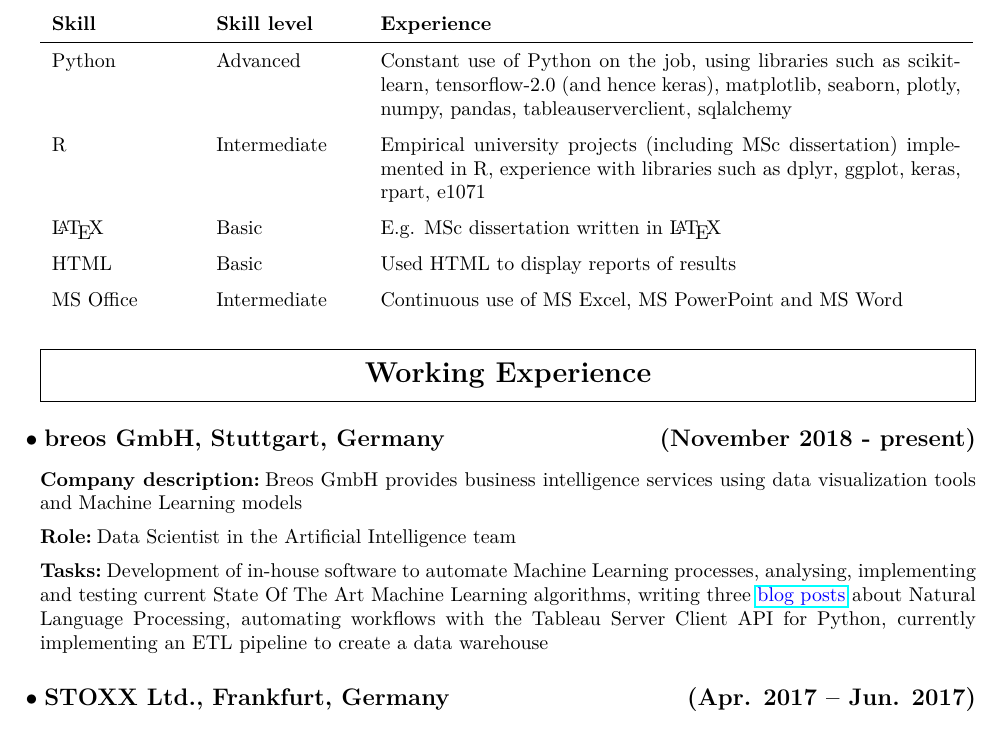
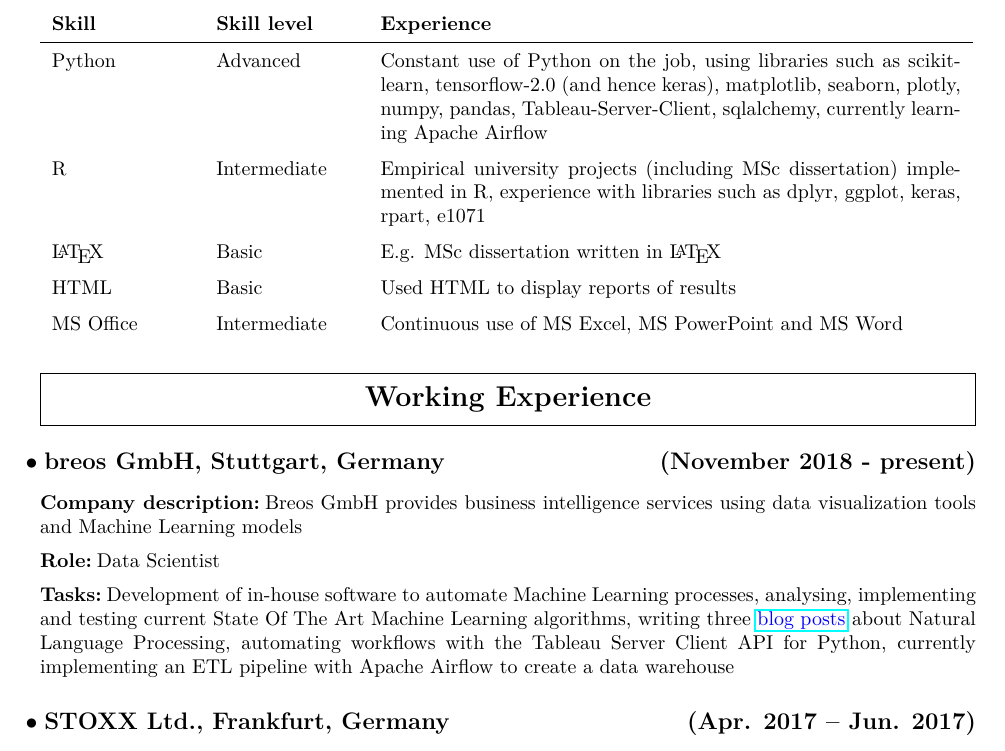
Before and after one commit to kevinsuedmersen/info, a LaTeX CV (files/CV_Kevin_Suedmersen.tex): part of page 1 of 2, cut so that both start at the same text. Compiled offline with pdfLaTeX.

Commit message:
updated descriptons

```diff
--- a/files/CV_Kevin_Suedmersen.tex
+++ b/files/CV_Kevin_Suedmersen.tex
@@ -66,7 +66,7 @@
 \begin{tabular}{p{0.15\textwidth} p{0.15\textwidth} p{0.62\textwidth}}
 \textbf{Skill} & \textbf{Skill level} & \textbf{Experience} \\
 \hline
-Python & Advanced & Constant use of Python on the job, using libraries such as scikit-learn, tensorflow-2.0 (and hence keras), matplotlib, seaborn, plotly, numpy, pandas, tableauserverclient, sqlalchemy\\
+Python & Advanced & Constant use of Python on the job, using libraries such as scikit-learn, tensorflow-2.0 (and hence keras), matplotlib, seaborn, plotly, numpy, pandas, Tableau-Server-Client, sqlalchemy, currently learning Apache Airflow\\
 R & Intermediate & Empirical university projects (including MSc dissertation) implemented in R, experience with libraries such as dplyr, ggplot, keras, rpart, e1071\\
 {\LaTeX} & Basic & E.g. MSc dissertation written in {\LaTeX} \\
 HTML & Basic & Used HTML to display reports of results \\
@@ -82,8 +82,8 @@ MS Office & Intermediate & Continuous use of MS Excel, MS PowerPoint and MS Word
 \hfill
 (November 2018 - present)}
 \subsubsection{Company description} Breos GmbH provides business intelligence services using data visualization tools and Machine Learning models
-\subsubsection{Role} Data Scientist in the Artificial Intelligence team
-\subsubsection{Tasks} Development of in-house software to automate Machine Learning processes, analysing, implementing and testing current State Of The Art Machine Learning algorithms, writing three \href{https://breos.com/blog-2/}{\color{blue} blog posts} about Natural Language Processing, automating workflows with the Tableau Server Client API for Python, currently implementing an ETL pipeline to create a data warehouse
+\subsubsection{Role} Data Scientist
+\subsubsection{Tasks} Development of in-house software to automate Machine Learning processes, analysing, implementing and testing current State Of The Art Machine Learning algorithms, writing three \href{https://breos.com/blog-2/}{\color{blue} blog posts} about Natural Language Processing, automating workflows with the Tableau Server Client API for Python, currently implementing an ETL pipeline with Apache Airflow to create a data warehouse
 
 \subsection{STOXX Ltd., Frankfurt, Germany
 \hfill
```
Also changed, not shown: files/CV_Kevin_Suedmersen.pdf, files/CV_Kevin_Suedmersen.tex (2 more changed lines).
